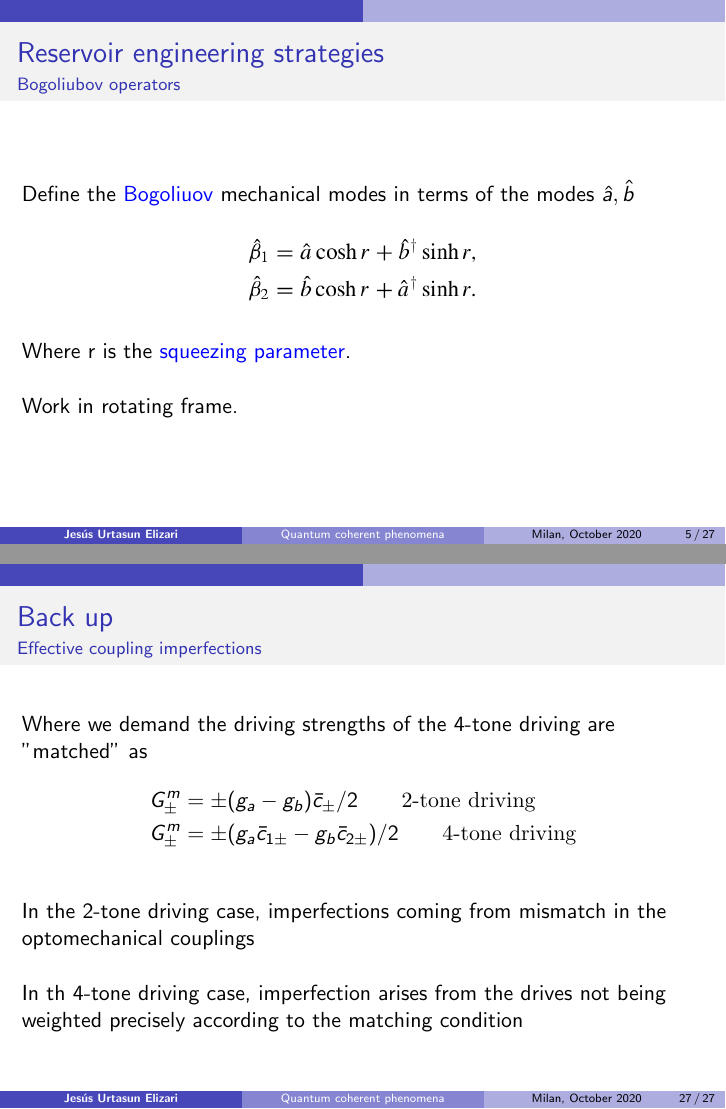
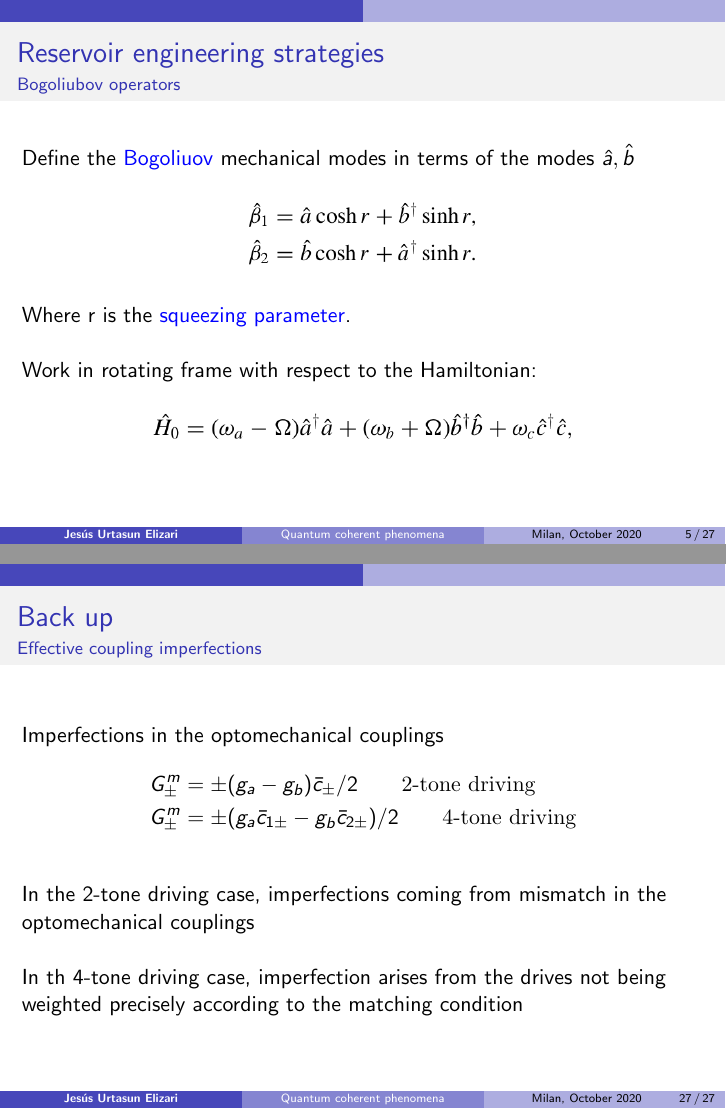
Before and after one commit to JesusUrtasun/Presentations, LaTeX slides (2020_10_QCP_PhD/QCP.tex): pages 5 and 27 of 27, joined at a grey line. Compiled offline with pdfLaTeX.

Commit message:
QCP seminar - final version

```diff
--- a/2020_10_QCP_PhD/QCP.tex
+++ b/2020_10_QCP_PhD/QCP.tex
@@ -119,7 +119,10 @@
 
 	\vspace{0.5 cm}
 
-	Work in rotating frame.
+	Work in rotating frame with respect to the Hamiltonian:
+	\begin{figure}
+		\includegraphics[width = 8 cm]{plots/hamiltonian_2.png}
+	\end{figure}
 
 \end{frame}
 
@@ -582,7 +585,7 @@
 	\frametitle{Back up}
 	\framesubtitle{Effective coupling imperfections}
 
-	Where we demand the driving strengths of the 4-tone driving are "matched" as
+	Imperfections in the optomechanical couplings
 	\begin{align}
 		G_{\pm}^{m} &= \pm(g_{a} - g_{b})\bar{c}_{\pm} / 2 \qquad \textrm{2-tone driving} \nonumber\\
 		G_{\pm}^{m} &= \pm(g_{a}\bar{c}_{1\pm} - g_{b}\bar{c}_{2\pm}) / 2 \qquad \textrm{4-tone driving} \nonumber
```
Also changed, not shown: 2020_10_QCP_PhD/QCP.pdf, 2020_10_QCP_PhD/QCP.tex (10 more changed lines), 2 other files.
